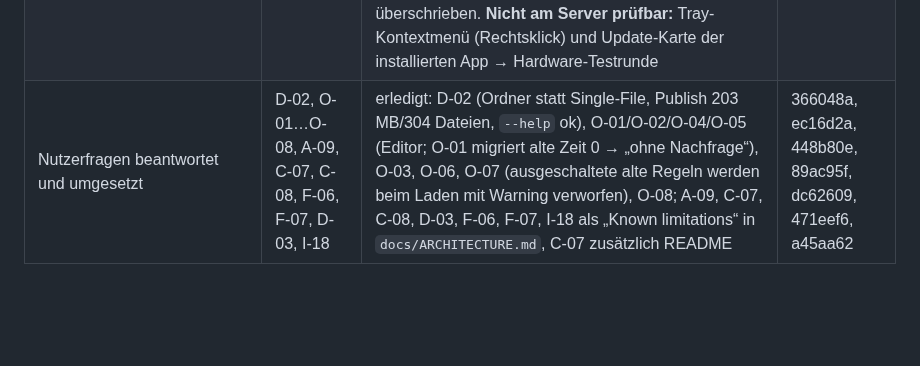
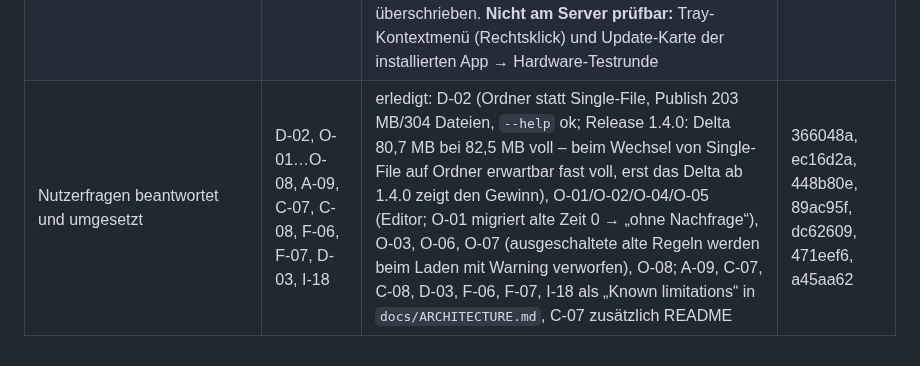
Before and after one commit to ManuelStaggl/RigShift, a Markdown page: docs/analysis/umsetzungsplan-1.3.md, the part around the change. Rendered like a GitHub page; blank space fills up the shorter version.

Commit message:
docs: note the delta size of 1.4.0
Co-Authored-By: Claude Opus 5 <noreply@anthropic.com>

```diff
--- a/docs/analysis/umsetzungsplan-1.3.md
+++ b/docs/analysis/umsetzungsplan-1.3.md
@@ -251,4 +251,4 @@ prüfen: `%AppData%\RigShift\logs` muss die Velopack-Zeilen enthalten).
 | 2 Nutzerwunsch 2026-09-14: eigene USB-Gerätenamen (einmal vergeben, überall: Regeln, „Apps warten auf Gerät“, Toasts; wie Monitornamen) und Regeln mit mehreren Geräten („alle müssen da sein“; Ende, sobald eines nach der Wartezeit fehlt) – beides Nutzerentscheidung mit Empfehlung | U-01, U-02 | erledigt; Namen in `AppSettings.UsbDeviceNames`, Liste „USB-Gerätenamen“ auf der Automatik-Seite zeigt nur Geräte aus Regeln, Profilen und bereits benannte (nicht jeden Hub); Regeln speichern `devices` statt `usbDeviceId`, 1.3-Regeln werden beim Laden migriert. **Abweichung:** Orchestrator-Log und CLI-Ausgabe zum wartenden App-Gerät nennen weiter den Windows-Namen (Core kennt die Einstellungen nicht); Toast, Automatik-Log und Regeln nutzen den eigenen Namen. Gleiche Geräte-Menge in zwei Regeln warnt, ein Einzelgerät, das auch in einer Kombination steckt, nicht | 7502779, 59ad1d1 |
 | 2 Beobachtung Update-Log Gaming-PC: nach RDP-Trennung Theme 2× und Tray-Icon 7× neu gesetzt | R-01 | erledigt; gleiches Theme wird übersprungen (Hochkontrast immer angewandt), Tray-Icon nur bei geänderter Kombination aus Symbol, Größe, Taskleistenfarbe | c101afd |
 | 2 Nutzerwunsch: vor 1.4.0 alle Seiten, Menüs, Dialoge visuell prüfen (de/en, hell/dunkel, schmal/breit) | V-01 | erledigt am Server (de dunkel/en hell breit, de hell/en dunkel 720 px, jede Seite ganz durchgescrollt, Editor, Countdown, Tray-Popup, Verwerfen-Dialog); Befunde behoben: Automatik mit einem Aktualisieren-Knopf im Kopf, Namensfelder unter dem Text, Profil ohne Symbol ohne Lücke, schmaleres Sekundenfeld, `--preview-theme light` wurde vom Theme-Watcher überschrieben. **Nicht am Server prüfbar:** Tray-Kontextmenü (Rechtsklick) und Update-Karte der installierten App → Hardware-Testrunde | 59ad1d1 |
-| Nutzerfragen beantwortet und umgesetzt | D-02, O-01…O-08, A-09, C-07, C-08, F-06, F-07, D-03, I-18 | erledigt: D-02 (Ordner statt Single-File, Publish 203 MB/304 Dateien, `--help` ok), O-01/O-02/O-04/O-05 (Editor; O-01 migriert alte Zeit 0 → „ohne Nachfrage“), O-03, O-06, O-07 (ausgeschaltete alte Regeln werden beim Laden mit Warning verworfen), O-08; A-09, C-07, C-08, D-03, F-06, F-07, I-18 als „Known limitations“ in `docs/ARCHITECTURE.md`, C-07 zusätzlich README | 366048a, ec16d2a, 448b80e, 89ac95f, dc62609, 471eef6, a45aa62 |
+| Nutzerfragen beantwortet und umgesetzt | D-02, O-01…O-08, A-09, C-07, C-08, F-06, F-07, D-03, I-18 | erledigt: D-02 (Ordner statt Single-File, Publish 203 MB/304 Dateien, `--help` ok; Release 1.4.0: Delta 80,7 MB bei 82,5 MB voll – beim Wechsel von Single-File auf Ordner erwartbar fast voll, erst das Delta ab 1.4.0 zeigt den Gewinn), O-01/O-02/O-04/O-05 (Editor; O-01 migriert alte Zeit 0 → „ohne Nachfrage“), O-03, O-06, O-07 (ausgeschaltete alte Regeln werden beim Laden mit Warning verworfen), O-08; A-09, C-07, C-08, D-03, F-06, F-07, I-18 als „Known limitations“ in `docs/ARCHITECTURE.md`, C-07 zusätzlich README | 366048a, ec16d2a, 448b80e, 89ac95f, dc62609, 471eef6, a45aa62 |
```
